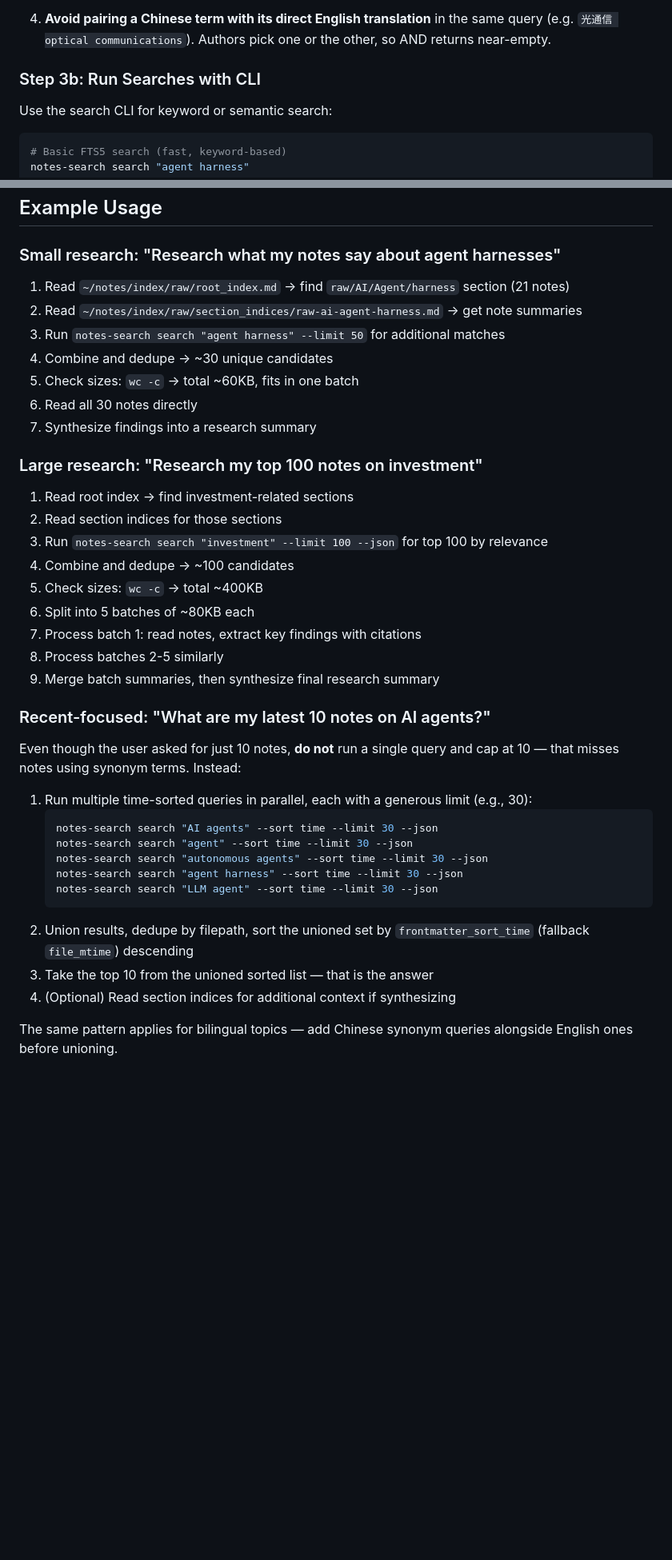
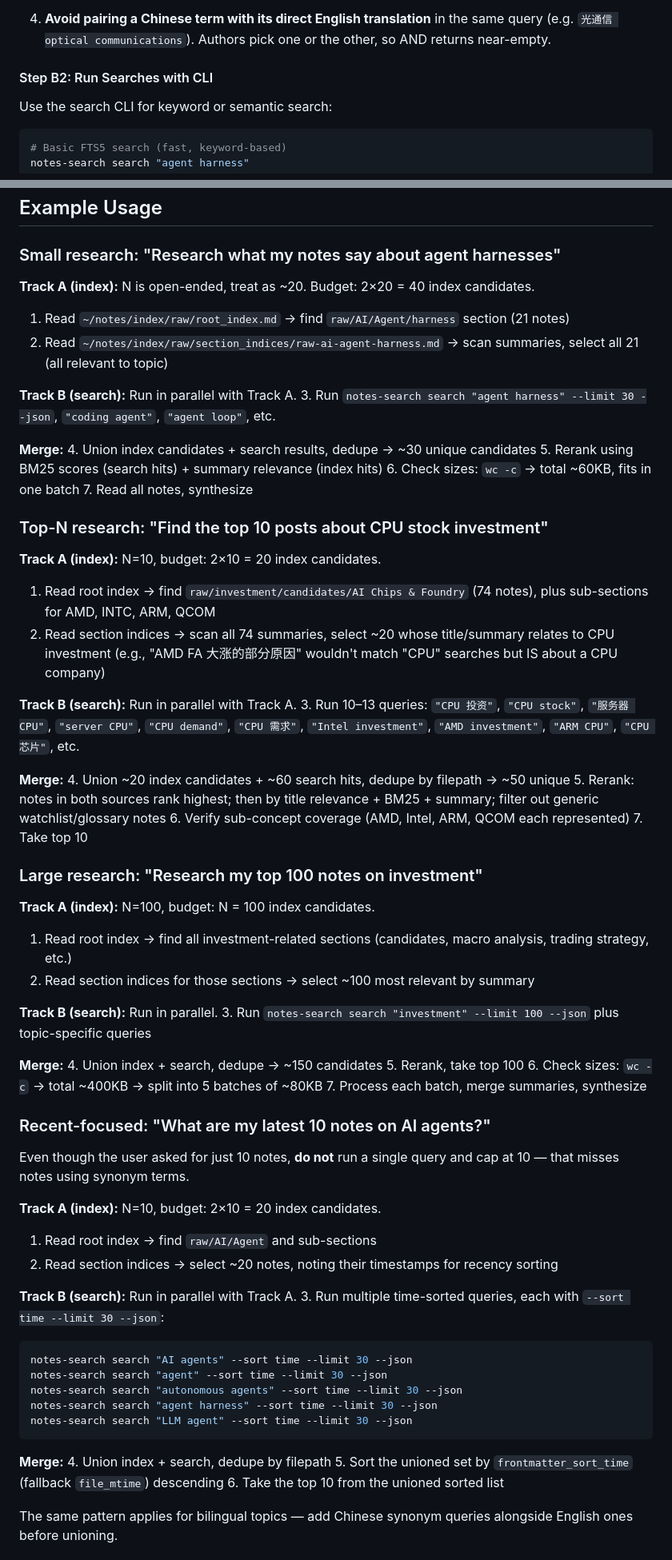
Before and after one commit to fashandge/skills, a Markdown page: research-notes/SKILL.md, 2 parts joined by grey strips. Shown at 80% size. Rendered like a GitHub page; blank space fills up the shorter version.

Commit message:
Update research notes workflow

````diff
--- a/research-notes/SKILL.md
+++ b/research-notes/SKILL.md
@@ -88,7 +110,7 @@ Section indices contain per-note metadata:
 
 4. **Avoid pairing a Chinese term with its direct English translation** in the same query (e.g. `光通信 optical communications`). Authors pick one or the other, so AND returns near-empty.
 
-### Step 3b: Run Searches with CLI
+#### Step B2: Run Searches with CLI
 
 Use the search CLI for keyword or semantic search:
 
@@ -183,31 +210,59 @@ After gathering information (directly or via batch summaries):
 
 ### Small research: "Research what my notes say about agent harnesses"
 
+**Track A (index):** N is open-ended, treat as ~20. Budget: 2×20 = 40 index candidates.
 1. Read `~/notes/index/raw/root_index.md` → find `raw/AI/Agent/harness` section (21 notes)
-2. Read `~/notes/index/raw/section_indices/raw-ai-agent-harness.md` → get note summaries
-3. Run `notes-search search "agent harness" --limit 50` for additional matches
-4. Combine and dedupe → ~30 unique candidates
-5. Check sizes: `wc -c` → total ~60KB, fits in one batch
-6. Read all 30 notes directly
-7. Synthesize findings into a research summary
+2. Read `~/notes/index/raw/section_indices/raw-ai-agent-harness.md` → scan summaries, select all 21 (all relevant to topic)
+
+**Track B (search):** Run in parallel with Track A.
+3. Run `notes-search search "agent harness" --limit 30 --json`, `"coding agent"`, `"agent loop"`, etc.
+
+**Merge:**
+4. Union index candidates + search results, dedupe → ~30 unique candidates
+5. Rerank using BM25 scores (search hits) + summary relevance (index hits)
+6. Check sizes: `wc -c` → total ~60KB, fits in one batch
+7. Read all notes, synthesize
+
+### Top-N research: "Find the top 10 posts about CPU stock investment"
+
+**Track A (index):** N=10, budget: 2×10 = 20 index candidates.
+1. Read root index → find `raw/investment/candidates/AI Chips & Foundry` (74 notes), plus sub-sections for AMD, INTC, ARM, QCOM
+2. Read section indices → scan all 74 summaries, select ~20 whose title/summary relates to CPU investment (e.g., "AMD FA 大涨的部分原因" wouldn't match "CPU" searches but IS about a CPU company)
+
+**Track B (search):** Run in parallel with Track A.
+3. Run 10–13 queries: `"CPU 投资"`, `"CPU stock"`, `"服务器 CPU"`, `"server CPU"`, `"CPU demand"`, `"CPU 需求"`, `"Intel investment"`, `"AMD investment"`, `"ARM CPU"`, `"CPU 芯片"`, etc.
+
+**Merge:**
+4. Union ~20 index candidates + ~60 search hits, dedupe by filepath → ~50 unique
+5. Rerank: notes in both sources rank highest; then by title relevance + BM25 + summary; filter out generic watchlist/glossary notes
+6. Verify sub-concept coverage (AMD, Intel, ARM, QCOM each represented)
+7. Take top 10
 
 ### Large research: "Research my top 100 notes on investment"
 
-1. Read root index → find investment-related sections
-2. Read section indices for those sections
-3. Run `notes-search search "investment" --limit 100 --json` for top 100 by relevance
-4. Combine and dedupe → ~100 candidates
-5. Check sizes: `wc -c` → total ~400KB
-6. Split into 5 batches of ~80KB each
-7. Process batch 1: read notes, extract key findings with citations
-8. Process batches 2-5 similarly
-9. Merge batch summaries, then synthesize final research summary
+**Track A (index):** N=100, budget: N = 100 index candidates.
+1. Read root index → find all investment-related sections (candidates, macro analysis, trading strategy, etc.)
+2. Read section indices for those sections → select ~100 most relevant by summary
+
+**Track B (search):** Run in parallel.
+3. Run `notes-search search "investment" --limit 100 --json` plus topic-specific queries
+
+**Merge:**
+4. Union index + search, dedupe → ~150 candidates
+5. Rerank, take top 100
+6. Check sizes: `wc -c` → total ~400KB → split into 5 batches of ~80KB
+7. Process each batch, merge summaries, synthesize
 
 ### Recent-focused: "What are my latest 10 notes on AI agents?"
 
-Even though the user asked for just 10 notes, **do not** run a single query and cap at 10 — that misses notes using synonym terms. Instead:
+Even though the user asked for just 10 notes, **do not** run a single query and cap at 10 — that misses notes using synonym terms.
 
-1. Run multiple time-sorted queries in parallel, each with a generous limit (e.g., 30):
+**Track A (index):** N=10, budget: 2×10 = 20 index candidates.
+1. Read root index → find `raw/AI/Agent` and sub-sections
+2. Read section indices → select ~20 notes, noting their timestamps for recency sorting
+
+**Track B (search):** Run in parallel with Track A.
+3. Run multiple time-sorted queries, each with `--sort time --limit 30 --json`:
    ```bash
    notes-search search "AI agents" --sort time --limit 30 --json
    notes-search search "agent" --sort time --limit 30 --json
@@ -215,9 +270,11 @@ Even though the user asked for just 10 notes, **do not** run a single query and
    notes-search search "agent harness" --sort time --limit 30 --json
    notes-search search "LLM agent" --sort time --limit 30 --json
    ```
-2. Union results, dedupe by filepath, sort the unioned set by `frontmatter_sort_time` (fallback `file_mtime`) descending
-3. Take the top 10 from the unioned sorted list — that is the answer
-4. (Optional) Read section indices for additional context if synthesizing
+
+**Merge:**
+4. Union index + search, dedupe by filepath
+5. Sort the unioned set by `frontmatter_sort_time` (fallback `file_mtime`) descending
+6. Take the top 10 from the unioned sorted list
 
 The same pattern applies for bilingual topics — add Chinese synonym queries alongside English ones before unioning.
 
````
Also changed, not shown: other parts of research-notes/SKILL.md (+42 -15 lines).
